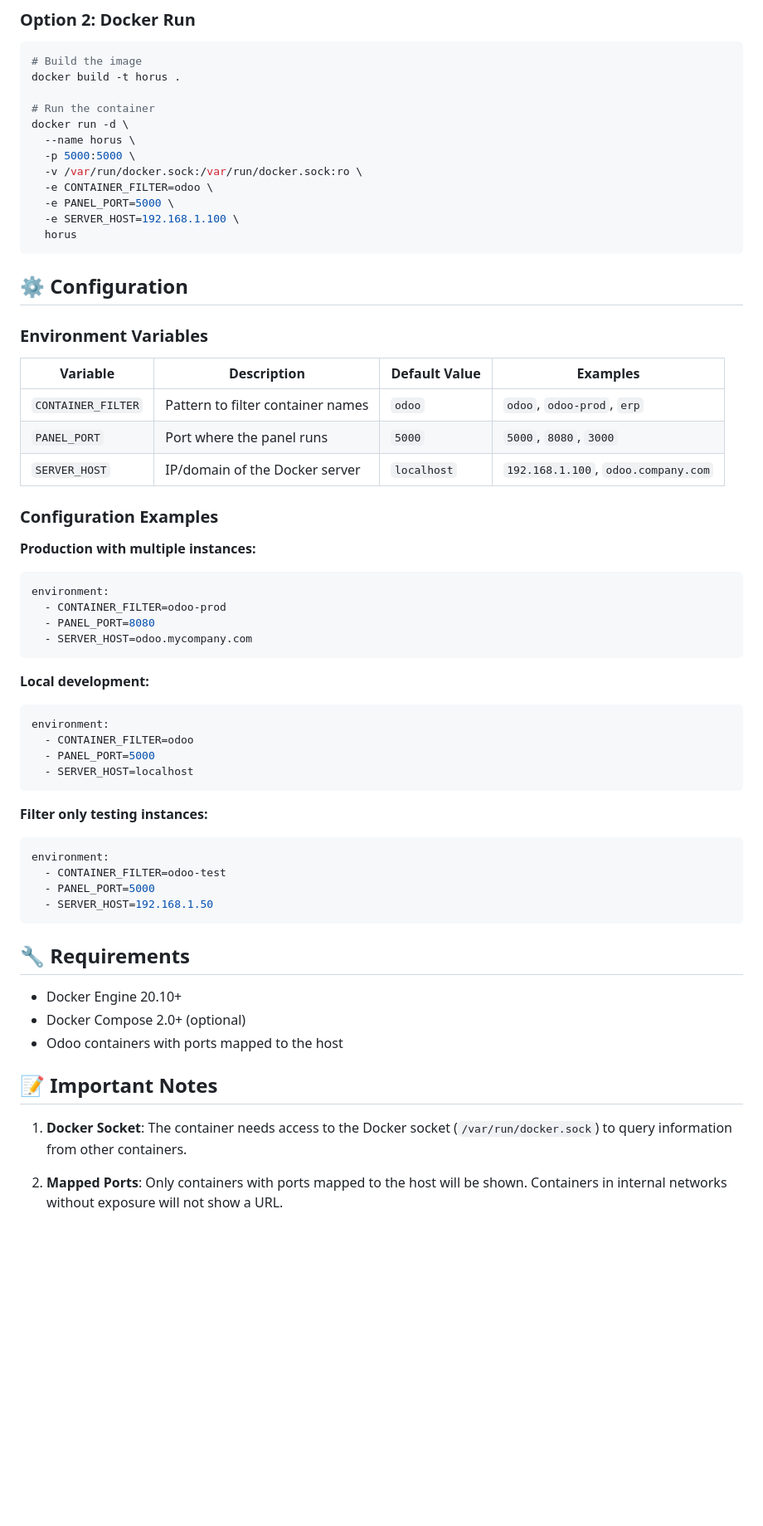
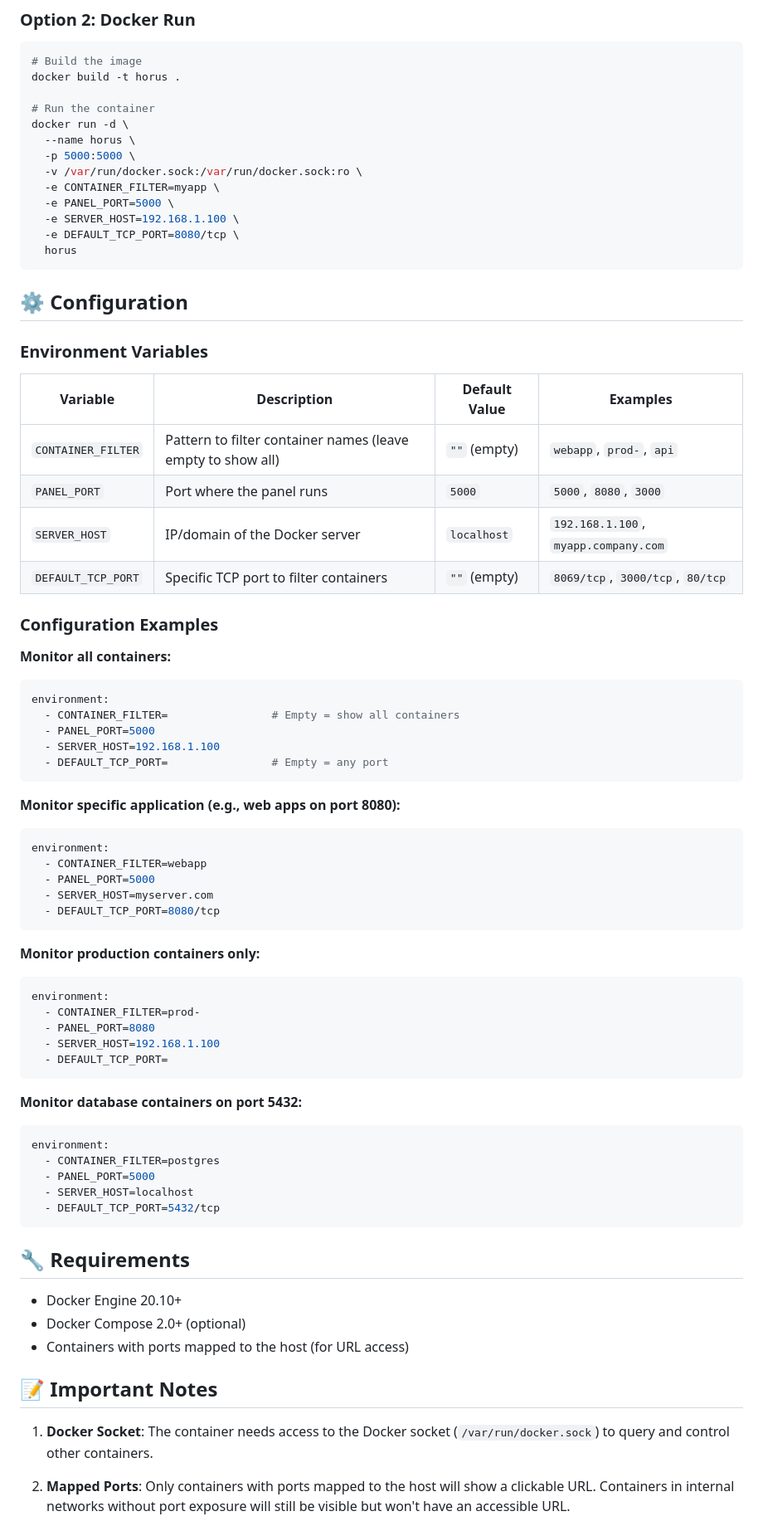
Before and after one commit to luisferllub230/horus, a Markdown page: README.md, the part around the change printed below. Shown: that part at 83% size. GitHub-like rendering; blank space fills up the shorter version.

````diff
--- a/README.md
+++ b/README.md
@@ -59,9 +62,10 @@ docker run -d \
   --name horus \
   -p 5000:5000 \
   -v /var/run/docker.sock:/var/run/docker.sock:ro \
-  -e CONTAINER_FILTER=odoo \
+  -e CONTAINER_FILTER=myapp \
   -e PANEL_PORT=5000 \
   -e SERVER_HOST=192.168.1.100 \
+  -e DEFAULT_TCP_PORT=8080/tcp \
   horus
 ```
 
@@ -71,45 +75,58 @@ docker run -d \
 
 | Variable | Description | Default Value | Examples |
 |----------|-------------|---------------|----------|
-| `CONTAINER_FILTER` | Pattern to filter container names | `odoo` | `odoo`, `odoo-prod`, `erp` |
+| `CONTAINER_FILTER` | Pattern to filter container names (leave empty to show all) | `""` (empty) | `webapp`, `prod-`, `api` |
 | `PANEL_PORT` | Port where the panel runs | `5000` | `5000`, `8080`, `3000` |
-| `SERVER_HOST` | IP/domain of the Docker server | `localhost` | `192.168.1.100`, `odoo.company.com` |
+| `SERVER_HOST` | IP/domain of the Docker server | `localhost` | `192.168.1.100`, `myapp.company.com` |
+| `DEFAULT_TCP_PORT` | Specific TCP port to filter containers | `""` (empty) | `8069/tcp`, `3000/tcp`, `80/tcp` |
 
 ### Configuration Examples
 
-**Production with multiple instances:**
+**Monitor all containers:**
 ```yaml
 environment:
-  - CONTAINER_FILTER=odoo-prod
-  - PANEL_PORT=8080
-  - SERVER_HOST=odoo.mycompany.com
+  - CONTAINER_FILTER=                # Empty = show all containers
+  - PANEL_PORT=5000
+  - SERVER_HOST=192.168.1.100
+  - DEFAULT_TCP_PORT=                # Empty = any port
 ```
 
-**Local development:**
+**Monitor specific application (e.g., web apps on port 8080):**
 ```yaml
 environment:
-  - CONTAINER_FILTER=odoo
+  - CONTAINER_FILTER=webapp
+  - PANEL_PORT=5000
+  - SERVER_HOST=myserver.com
+  - DEFAULT_TCP_PORT=8080/tcp
+```
+
+**Monitor production containers only:**
+```yaml
+environment:
+  - CONTAINER_FILTER=prod-
+  - PANEL_PORT=8080
+  - SERVER_HOST=192.168.1.100
+  - DEFAULT_TCP_PORT=
+```
+
+**Monitor database containers on port 5432:**
+```yaml
+environment:
+  - CONTAINER_FILTER=postgres
   - PANEL_PORT=5000
   - SERVER_HOST=localhost
-```
-
-**Filter only testing instances:**
-```yaml
-environment:
-  - CONTAINER_FILTER=odoo-test
-  - PANEL_PORT=5000
-  - SERVER_HOST=192.168.1.50
+  - DEFAULT_TCP_PORT=5432/tcp
 ```
 
 ## 🔧 Requirements
 
 - Docker Engine 20.10+
 - Docker Compose 2.0+ (optional)
-- Odoo containers with ports mapped to the host
+- Containers with ports mapped to the host (for URL access)
 
 ## 📝 Important Notes
 
-1. **Docker Socket**: The container needs access to the Docker socket (`/var/run/docker.sock`) to query information from other containers.
+1. **Docker Socket**: The container needs access to the Docker socket (`/var/run/docker.sock`) to query and control other containers.
 
-2. **Mapped Ports**: Only containers with ports mapped to the host will be shown. Containers in internal networks without exposure will not show a URL.
+2. **Mapped Ports**: Only containers with ports mapped to the host will show a clickable URL. Containers in internal networks without port exposure will still be visible but won't have an accessible URL.
 
````
Also changed, not shown: other parts of README.md (+70 -13 lines).
